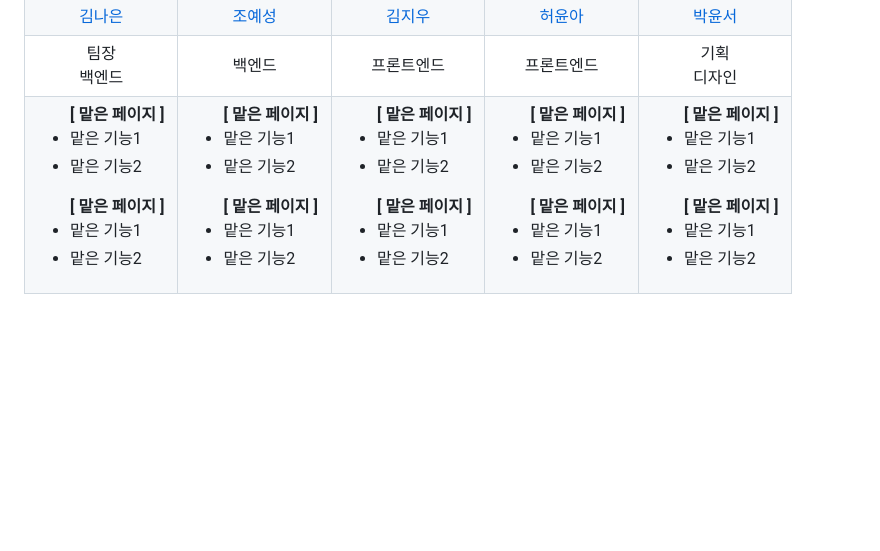
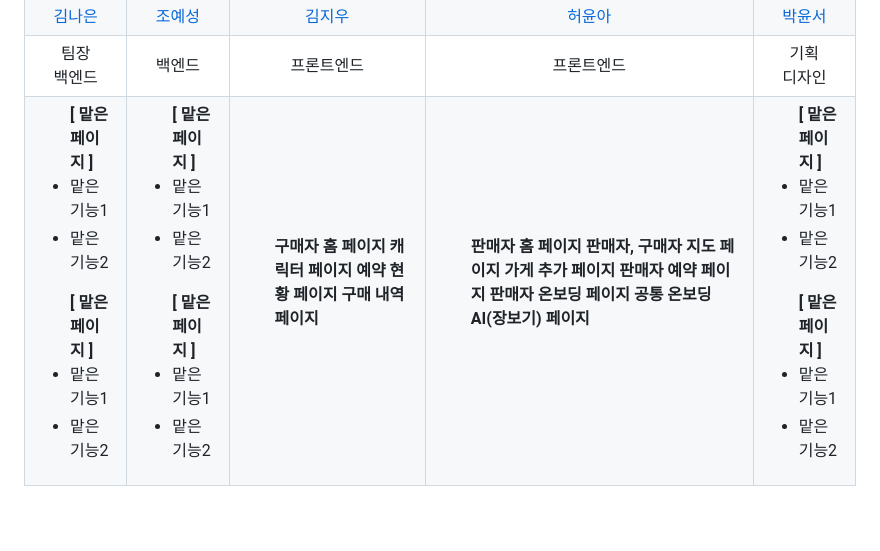
Before and after one commit to naeuun/dukventure, a Markdown page: README.md, the part around the change. GitHub-like rendering; blank space fills up the shorter version.

```diff
--- a/README.md
+++ b/README.md
@@ -98,26 +98,21 @@
     </td>
     <td valign="top">
       <ul>
-        <b>[ 맡은 페이지 ]</b>
-        <li>맡은 기능1</li>
-        <li>맡은 기능2</li>
-      </ul>
-      <ul>
-        <b>[ 맡은 페이지 ]</b>
-        <li>맡은 기능1</li>
-        <li>맡은 기능2</li>
+        <b>구매자 홈 페이지</b>
+        <b>캐릭터 페이지</b>
+        <b>예약 현황 페이지</b>
+        <b>구매 내역 페이지</b>
       </ul>
     </td>
     <td valign="top">
       <ul>
-        <b>[ 맡은 페이지 ]</b>
-        <li>맡은 기능1</li>
-        <li>맡은 기능2</li>
-      </ul>
-      <ul>
-        <b>[ 맡은 페이지 ]</b>
-        <li>맡은 기능1</li>
-        <li>맡은 기능2</li>
+        <b>판매자 홈 페이지</b>
+        <b>판매자, 구매자 지도 페이지</b>
+        <b>가게 추가 페이지</b>
+        <b>판매자 예약 페이지</b>
+        <b>판매자 온보딩 페이지</b>
+        <b>공통 온보딩</b>
+        <b>AI(장보기) 페이지</b>
       </ul>
     </td>
     <td valign="top">
```
